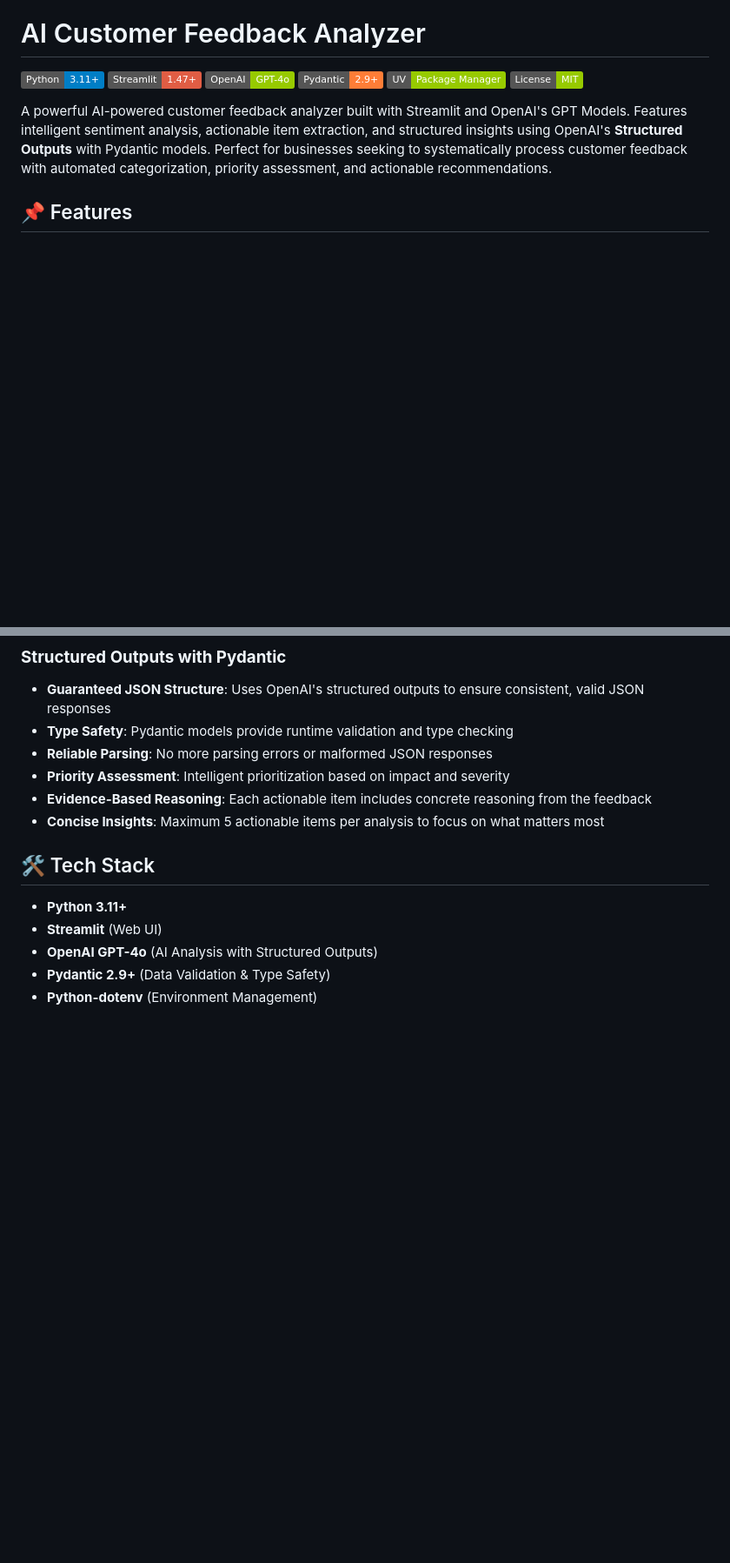
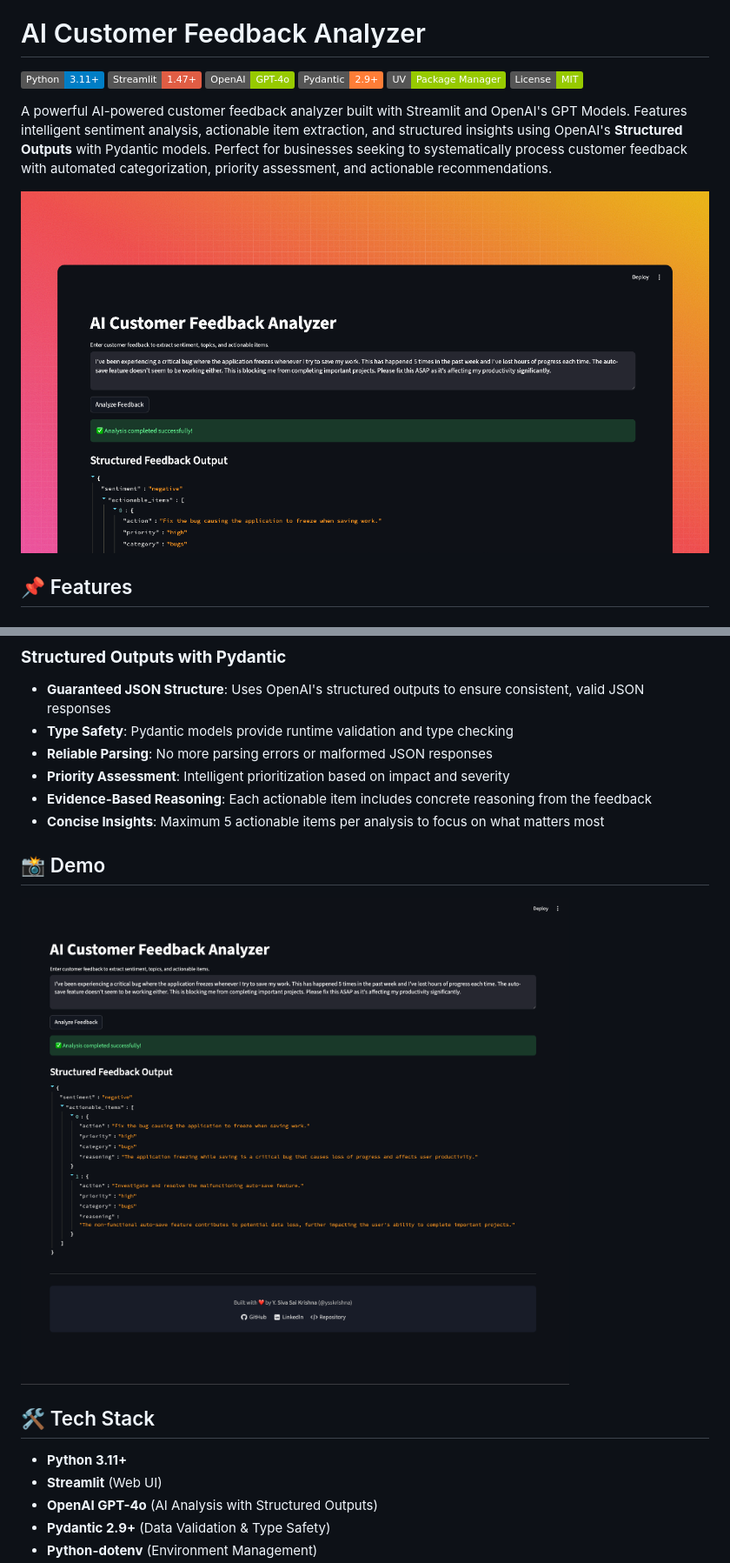
Before and after one commit to ysskrishna/ai-customer-feedback-analyzer, a Markdown page: README.md, 2 parts joined by grey strips. Shown at 87% size. GitHub-like rendering; pictures changed too: media/demo.png (added), media/og.png (added); badges without logos; blank space fills up the shorter version.

Commit message:
Siva | add media images

```diff
--- a/README.md
+++ b/README.md
@@ -8,6 +8,8 @@
 [![License](https://img.shields.io/badge/License-MIT-green.svg)](LICENSE)
 
 A powerful AI-powered customer feedback analyzer built with Streamlit and OpenAI's GPT Models. Features intelligent sentiment analysis, actionable item extraction, and structured insights using OpenAI's **Structured Outputs** with Pydantic models. Perfect for businesses seeking to systematically process customer feedback with automated categorization, priority assessment, and actionable recommendations.
+
+![AI Customer Feedback Analyzer](media/og.png)
 
 
 ## 📌 Features
@@ -35,6 +37,10 @@ A powerful AI-powered customer feedback analyzer built with Streamlit and OpenAI
 - **Priority Assessment**: Intelligent prioritization based on impact and severity
 - **Evidence-Based Reasoning**: Each actionable item includes concrete reasoning from the feedback
 - **Concise Insights**: Maximum 5 actionable items per analysis to focus on what matters most
+
+## 📸 Demo
+
+![AI Customer Feedback Analyzer Demo](media/demo.png)
 
 ## 🛠 Tech Stack
 
```
Also changed, not shown: 1 other file.
